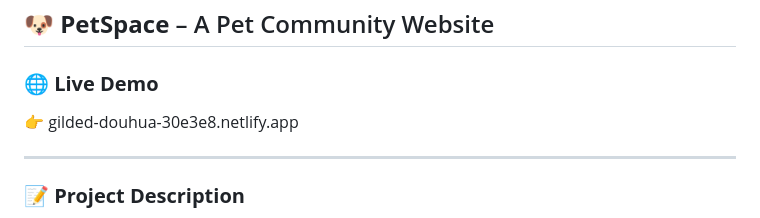
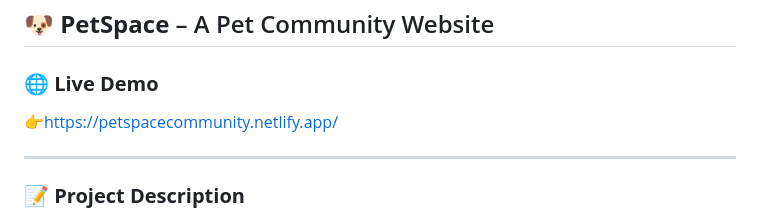
Before and after one commit to durgeshksonar5/petspace, a Markdown page: README.md, the part around the change. Drawn GitHub-style.

Commit message:
Update live demo link in README

```diff
--- a/README.md
+++ b/README.md
@@ -2,7 +2,7 @@
 
 ### 🌐 **Live Demo**
 
-👉 gilded-douhua-30e3e8.netlify.app
+👉https://petspacecommunity.netlify.app/
 
 ---
 
```
